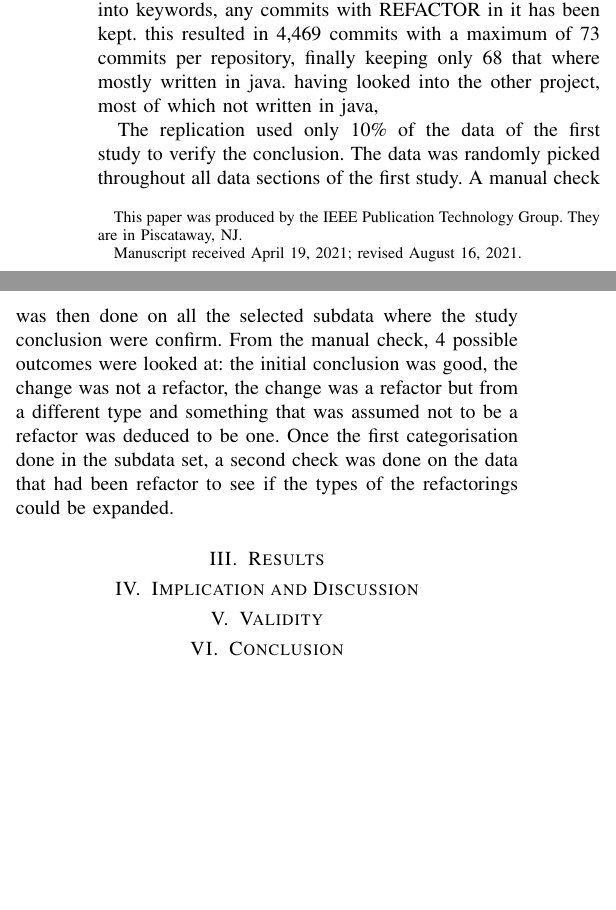
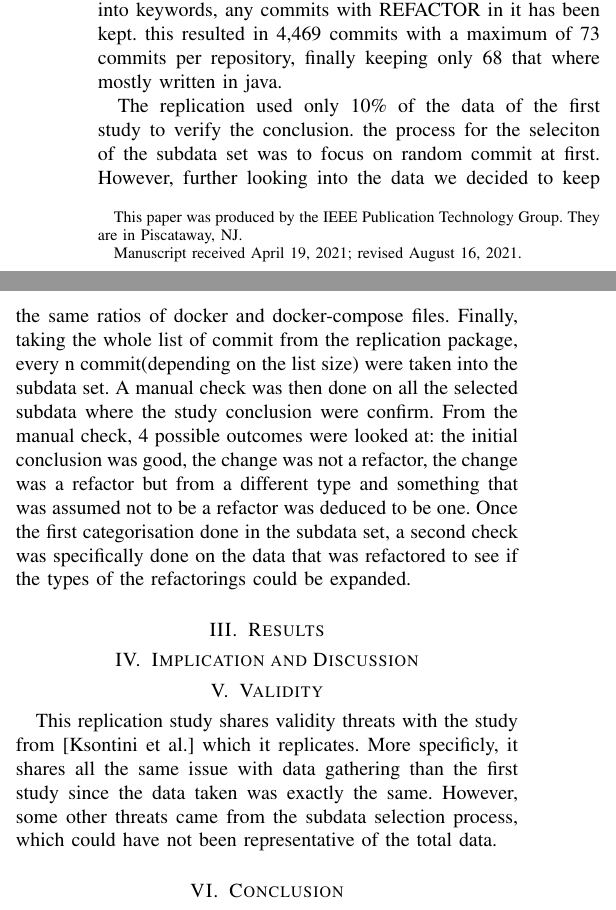
Before and after one commit to 34yu34/log6306-Replication, a LaTeX paper (rapport/Rapport.tex): two parts of the columns of page 2 of 2, joined at a grey line, cut so that both start at the same text, the shorter picture padded with empty space. Compiled offline with pdfLaTeX.

Commit message:
Add more lines

```diff
--- a/rapport/Rapport.tex
+++ b/rapport/Rapport.tex
@@ -56,19 +56,25 @@ They fetch these with the help of the GitHub archive BigQuery that contained a t
 Their selection process skimed the project that where fork from other and the non existing ones.
 Looking into keywords, any commits with REFACTOR in it has been kept.
 this resulted in 4,469 commits with a maximum of 73 commits per repository, finally keeping only 68 that where mostly written in java.
-having looked into the other project, most of which not written in java,
+
 
 The replication used only 10\% of the data of the first study to verify the conclusion.
-The data was randomly picked throughout all data sections of the first study.
+the process for the seleciton of the subdata set was to focus on random commit at first.
+However, further looking into the data we decided to keep the same ratios of docker and docker-compose files.
+Finally, taking the whole list of commit from the replication package, every n commit(depending on the list size) were taken into the subdata set.
 A manual check was then done on all the selected subdata where the study conclusion were confirm.
 From the manual check, 4 possible outcomes were looked at: the initial conclusion was good, the change was not a refactor, the change was a refactor but from a different type and something that was assumed not to be a refactor was deduced to be one.
-Once the first categorisation done in the subdata set, a second check was done on the data that had been refactor to see if the types of the refactorings could be expanded.
+Once the first categorisation done in the subdata set, a second check was specifically done on the data that was refactored to see if the types of the refactorings could be expanded.
 
 \section{Results}
 
 \section{Implication and Discussion}
 
 \section{Validity}
+
+This replication study shares validity threats with the study from \cite{1} which it replicates.
+More specificly, it shares all the same issue with data gathering than the first study since the data taken was exactly the same.
+However, some other threats came from the subdata selection process, which could have not been representative of the total data.
 
 \section{Conclusion}
 
```
